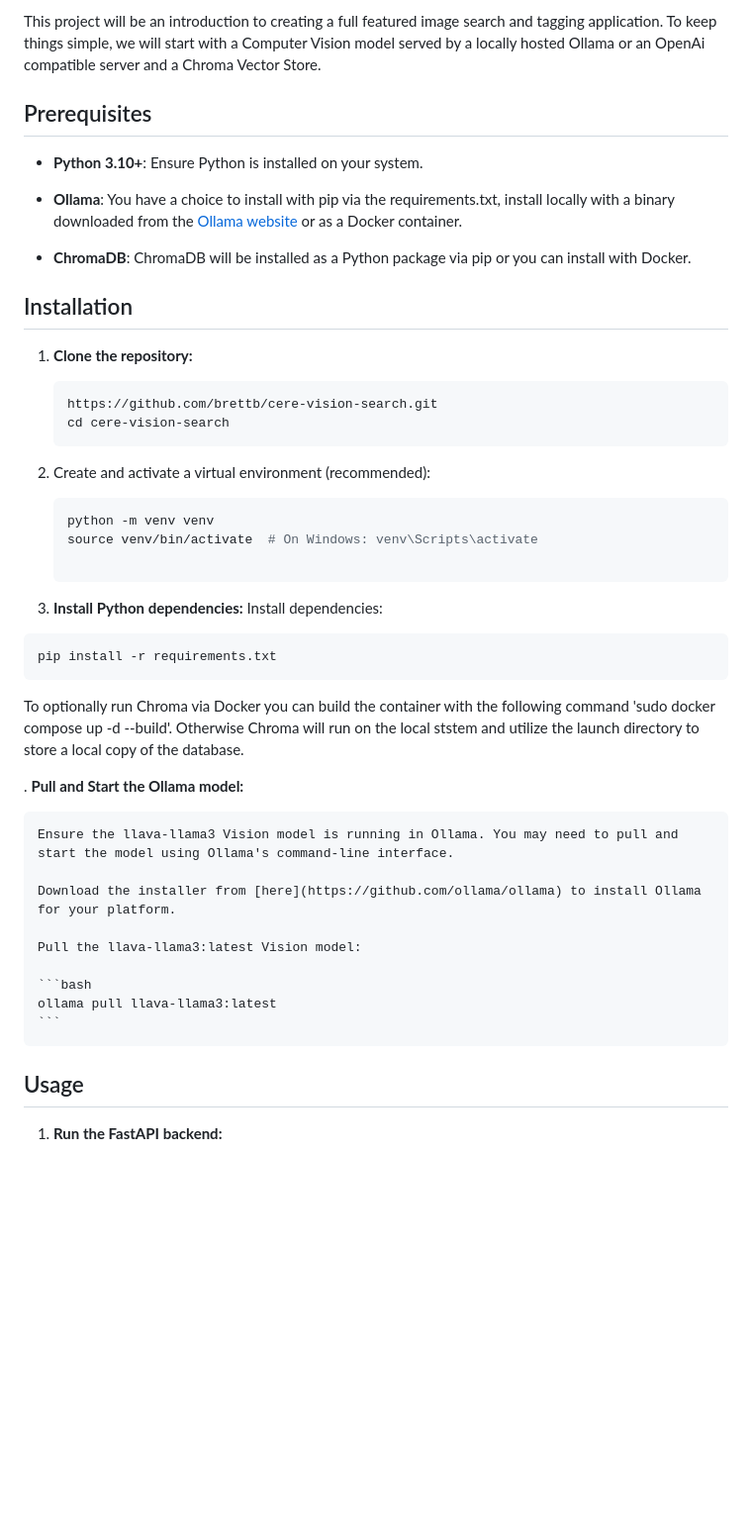
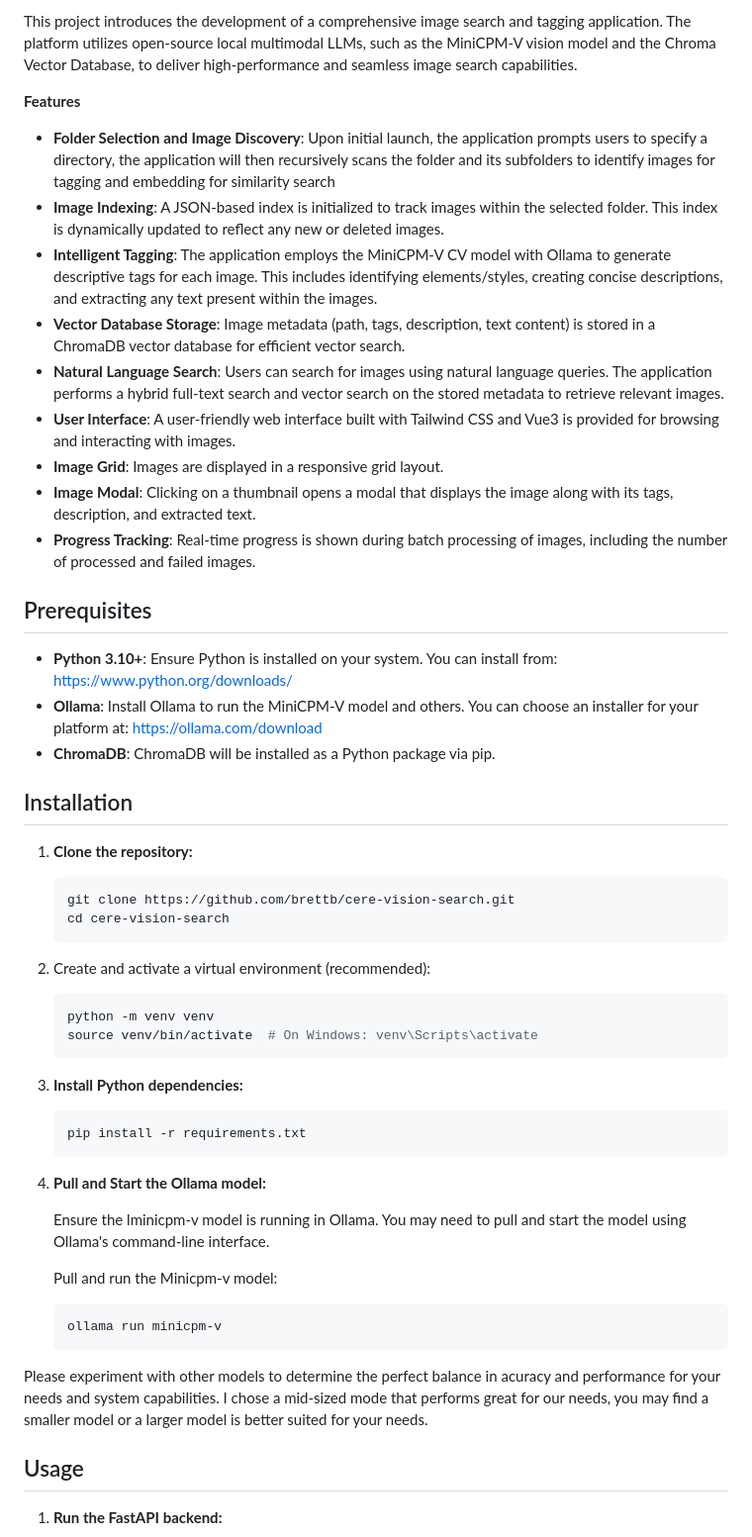
Before and after one commit to brettb/cere-vision-search, a Markdown page: Readme.md, the part around the change printed below. Shown: that part at 99% size. Drawn GitHub-style; blank space fills up the shorter version.

Commit message:
Updated READme that represents the move to the minicpm-v model and provides additional instructions and details

````diff
--- a/Readme.md
+++ b/Readme.md
@@ -1,18 +1,29 @@
-This project will be an introduction to creating a full featured image search and tagging application. To keep things simple, we will start with a Computer Vision model served by a locally hosted Ollama or an OpenAi compatible server and a Chroma Vector Store.
+This project introduces the development of a comprehensive image search and tagging application. The platform utilizes open-source local multimodal LLMs, such as the MiniCPM-V vision model and the Chroma Vector Database, to deliver high-performance and seamless image search capabilities.
 
+**Features**
+
+* **Folder Selection and Image Discovery**: Upon initial launch, the application prompts users to specify a directory, the application will then recursively scans the folder and its subfolders to identify images for tagging and embedding for similarity search
+* **Image Indexing**: A JSON-based index is initialized to track images within the selected folder. This index is dynamically updated to reflect any new or deleted images.
+* **Intelligent Tagging**: The application employs the MiniCPM-V CV model with Ollama to generate descriptive tags for each image. This includes identifying elements/styles, creating concise descriptions, and extracting any text present within the images.
+* **Vector Database Storage**: Image metadata (path, tags, description, text content) is stored in a ChromaDB vector database for efficient vector search.
+* **Natural Language Search**: Users can search for images using natural language queries. The application performs a hybrid full-text search and vector search on the stored metadata to retrieve relevant images.
+* **User Interface**: A user-friendly web interface built with Tailwind CSS and Vue3 is provided for browsing and interacting with images.
+* **Image Grid**: Images are displayed in a responsive grid layout.
+* **Image Modal**: Clicking on a thumbnail opens a modal that displays the image along with its tags, description, and extracted text.
+* **Progress Tracking**: Real-time progress is shown during batch processing of images, including the number of processed and failed images.
 
 ## Prerequisites
 
--   **Python 3.10+**: Ensure Python is installed on your system.
--   **Ollama**: You have a choice to install with pip via the requirements.txt, install locally with a binary downloaded from the [Ollama website](https://ollama.com/download) or as a Docker container.
-
--   **ChromaDB**: ChromaDB will be installed as a Python package via pip or you can install with Docker.
+-   **Python 3.10+**: Ensure Python is installed on your system. You can install from: https://www.python.org/downloads/
+-   **Ollama**: Install Ollama to run the MiniCPM-V model and others. You can choose an installer for your platform at: https://ollama.com/download
+-   **ChromaDB**: ChromaDB will be installed as a Python package via pip.
 
 ## Installation
 
 1. **Clone the repository:**
+
     ```bash
-    https://github.com/brettb/cere-vision-search.git
+    git clone https://github.com/brettb/cere-vision-search.git
     cd cere-vision-search
     ```
 
@@ -20,28 +31,24 @@ This project will be an introduction to creating a full featured image search an
    ```bash
    python -m venv venv
    source venv/bin/activate  # On Windows: venv\Scripts\activate
-
-   ```
-3.   **Install Python dependencies:**
-     Install dependencies:
-   ```bash
-   pip install -r requirements.txt
    ```
 
-  To optionally run Chroma via Docker you can build the container with the following command
-  'sudo docker compose up -d --build'. Otherwise Chroma will run on the local ststem and utilize the launch directory to store a local copy of the database.
-
-  . **Pull and Start the Ollama model:**
-
-    Ensure the llava-llama3 Vision model is running in Ollama. You may need to pull and start the model using Ollama's command-line interface.
-
-    Download the installer from [here](https://github.com/ollama/ollama) to install Ollama for your platform.
-
-    Pull the llava-llama3:latest Vision model:
+3. **Install Python dependencies:**
 
     ```bash
-    ollama pull llava-llama3:latest
+    pip install -r requirements.txt
     ```
+
+4. **Pull and Start the Ollama model:**
+
+    Ensure the lminicpm-v model is running in Ollama. You may need to pull and start the model using Ollama's command-line interface.
+
+    Pull and run the Minicpm-v model:
+
+    ```bash
+    ollama run minicpm-v
+    ```
+Please experiment with other models to determine the perfect balance in acuracy and performance for your needs and system capabilities. I chose a mid-sized mode that performs great for our needs, you may find a smaller model or a larger model is better suited for your needs.
 
 ## Usage
 
````
Also changed, not shown: other parts of Readme.md (+18 -0 lines).
